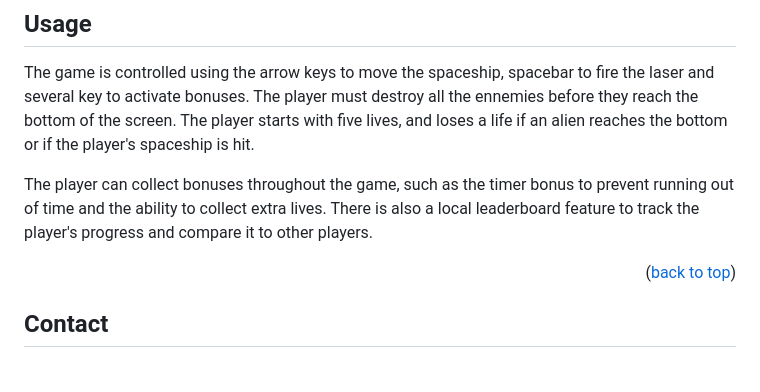
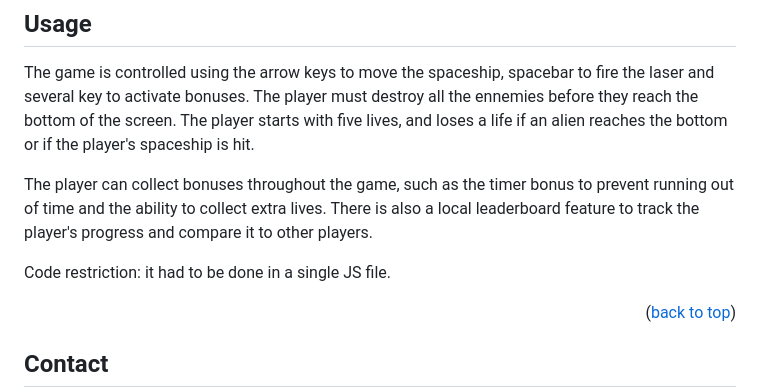
Before and after one commit to julienbrs/Mail-invaders, a Markdown page: README.md, the part around the change. GitHub-like rendering; blank space fills up the shorter version.

```diff
--- a/README.md
+++ b/README.md
@@ -77,6 +77,8 @@ The game is controlled using the arrow keys to move the spaceship, spacebar to f
 
 The player can collect bonuses throughout the game, such as the timer bonus to prevent running out of time and the ability to collect extra lives. There is also a local leaderboard feature to track the player's progress and compare it to other players.
 
+Code restriction: it had to be done in a single JS file.
+
 <p align="right">(<a href="#readme-top">back to top</a>)</p>
 
 <!-- CONTACT -->
```
